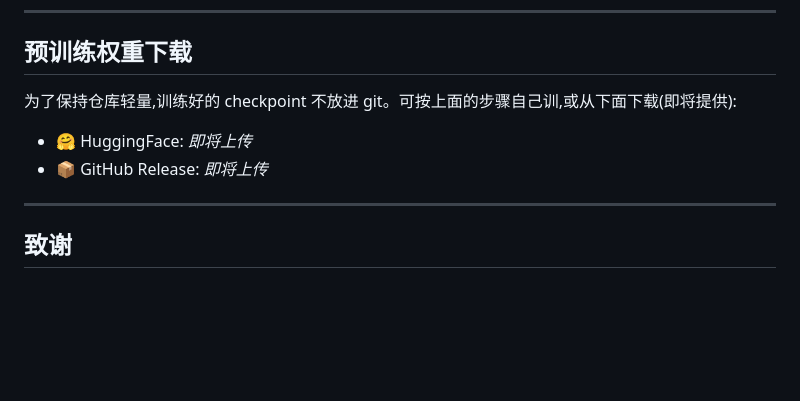
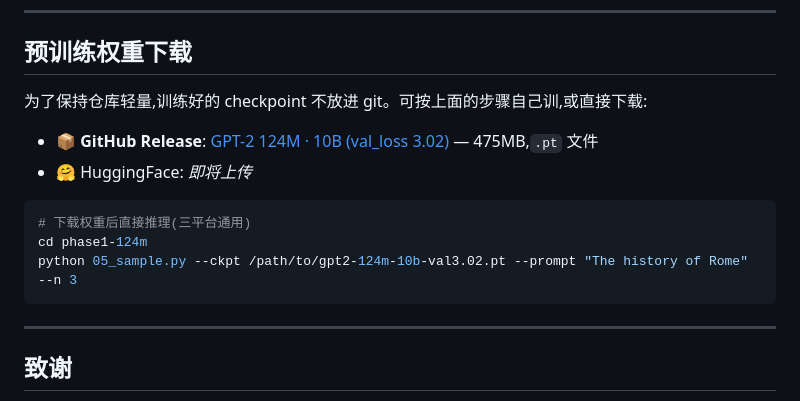
Before and after one commit to tao-hpu/llm-from-scratch, a Markdown page: README.md, the part around the change. Drawn GitHub-style; blank space fills up the shorter version.

Commit message:
README: 权重下载链到 GitHub Release（gpt2-124m-10b）
Co-Authored-By: Claude Opus 4.8 (1M context) <noreply@anthropic.com>
Claude-Session: https://claude.ai/code/session_01822QkfytM9ixw3YSRe7atu

````diff
--- a/README.md
+++ b/README.md
@@ -163,10 +163,16 @@ python 05_sample.py --ckpt ckpt/latest.pt --prompt "The history of Rome" --n 3
 
 ## 预训练权重下载
 
-为了保持仓库轻量,训练好的 checkpoint 不放进 git。可按上面的步骤自己训,或从下面下载(即将提供):
+为了保持仓库轻量,训练好的 checkpoint 不放进 git。可按上面的步骤自己训,或直接下载:
 
+- 📦 **GitHub Release**: [GPT-2 124M · 10B (val_loss 3.02)](https://github.com/tao-hpu/llm-from-scratch/releases/tag/gpt2-124m-10b) — 475MB,`.pt` 文件
 - 🤗 HuggingFace: _即将上传_
-- 📦 GitHub Release: _即将上传_
+
+```bash
+# 下载权重后直接推理(三平台通用)
+cd phase1-124m
+python 05_sample.py --ckpt /path/to/gpt2-124m-10b-val3.02.pt --prompt "The history of Rome" --n 3
+```
 
 ---
 
````
